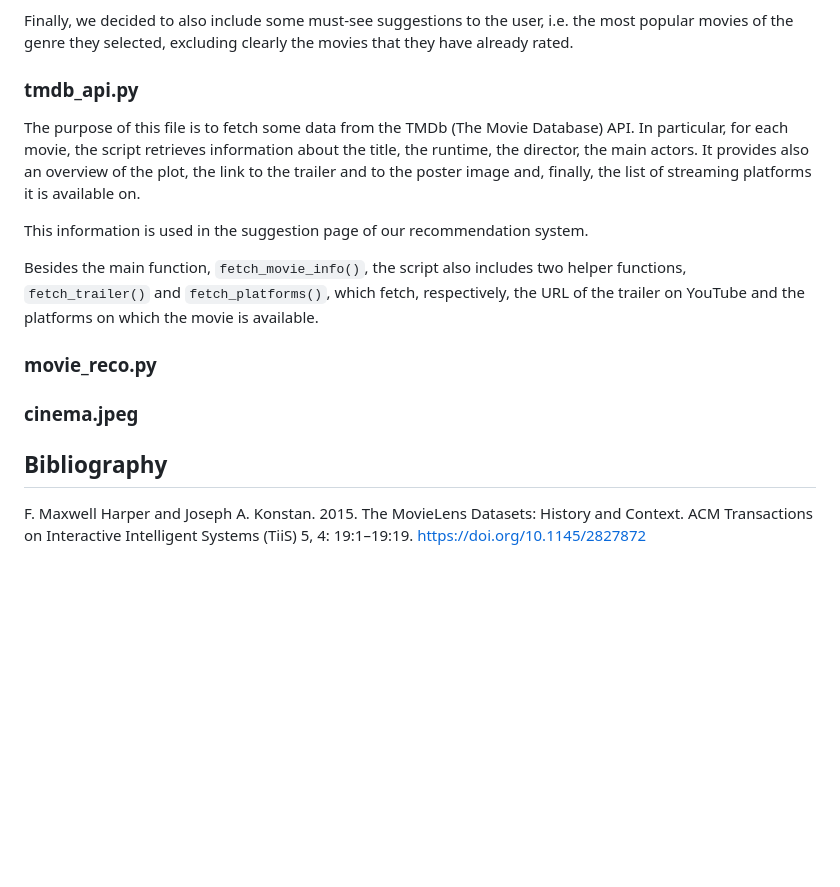
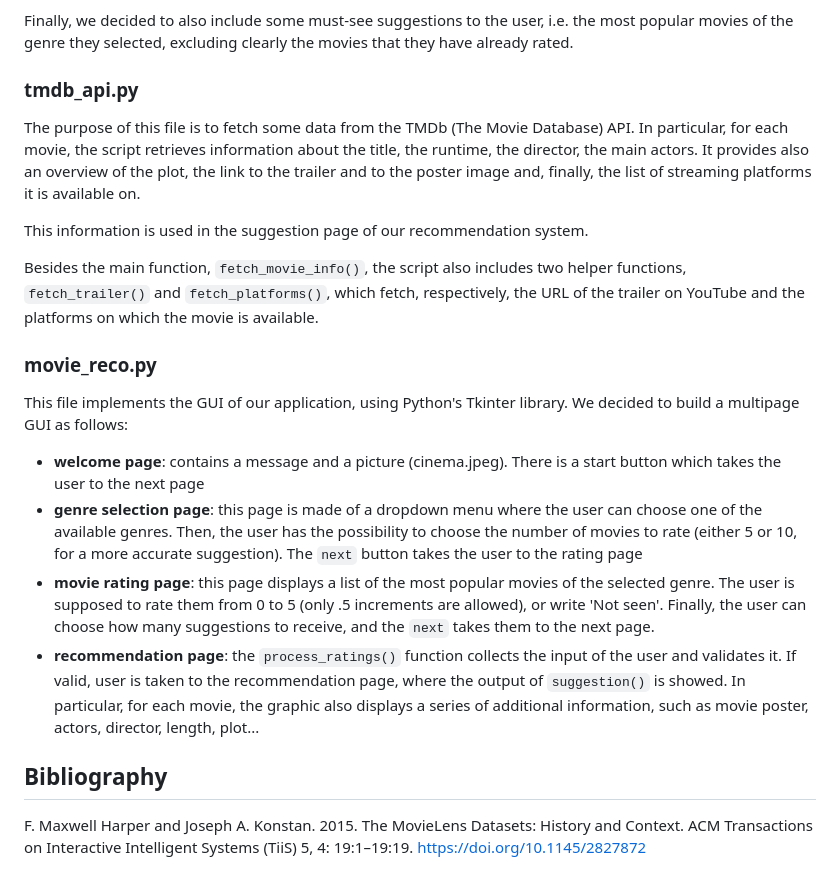
Before and after one commit to beatricecitterio/movie-recommendation, a Markdown page: README.md, the part around the change. Drawn GitHub-style; blank space fills up the shorter version.

Commit message:
completed readme file

````diff
--- a/README.md
+++ b/README.md
@@ -21,16 +21,19 @@ Then, we consider the 20 users who are most similar to new_user, in terms of tas
 
 Finally, we decided to also include some must-see suggestions to the user, i.e. the most popular movies of the genre they selected, excluding clearly the movies that they have already rated.
 
-### tmdb_api.py
+### **tmdb_api.py**
 The purpose of this file is to fetch some data from the TMDb (The Movie Database) API. In particular, for each movie, the script retrieves information about the title, the runtime, the director, the main actors. It provides also an overview of the plot, the link to the trailer and to the poster image and, finally, the list of streaming platforms it is available on. <br>
 
 This information is used in the suggestion page of our recommendation system. <br>
 
 Besides the main function, ```fetch_movie_info()```, the script also includes two helper functions, ```fetch_trailer()``` and ```fetch_platforms()```, which fetch, respectively, the URL of the trailer on YouTube and the platforms on which the movie is available.
 
-### movie_reco.py
+### **movie_reco.py**
+This file implements the GUI of our application, using Python's Tkinter library. We decided to build a multipage GUI as follows:
+- **welcome page**: contains a message and a picture (cinema.jpeg). There is a start button which takes the user to the next page
+- **genre selection page**: this page is made of a dropdown menu where the user can choose one of the available genres. Then, the user has the possibility to choose the number of movies to rate (either 5 or 10, for a more accurate suggestion). The ```next``` button takes the user to the rating page
+- **movie rating page**: this page displays a list of the most popular movies of the selected genre. The user is supposed to rate them from 0 to 5 (only .5 increments are allowed), or write 'Not seen'. Finally, the user can choose how many suggestions to receive, and the ```next``` takes them to the next page.
+- **recommendation page**: the ```process_ratings()``` function collects the input of the user and validates it. If valid, user is taken to the recommendation page, where the output of ```suggestion()``` is showed. In particular, for each movie, the graphic also displays a series of additional information, such as movie poster, actors, director, length, plot...
 
-### cinema.jpeg
-
-## Bibliography
+## **Bibliography**
 F. Maxwell Harper and Joseph A. Konstan. 2015. The MovieLens Datasets: History and Context. ACM Transactions on Interactive Intelligent Systems (TiiS) 5, 4: 19:1–19:19. https://doi.org/10.1145/2827872
````
